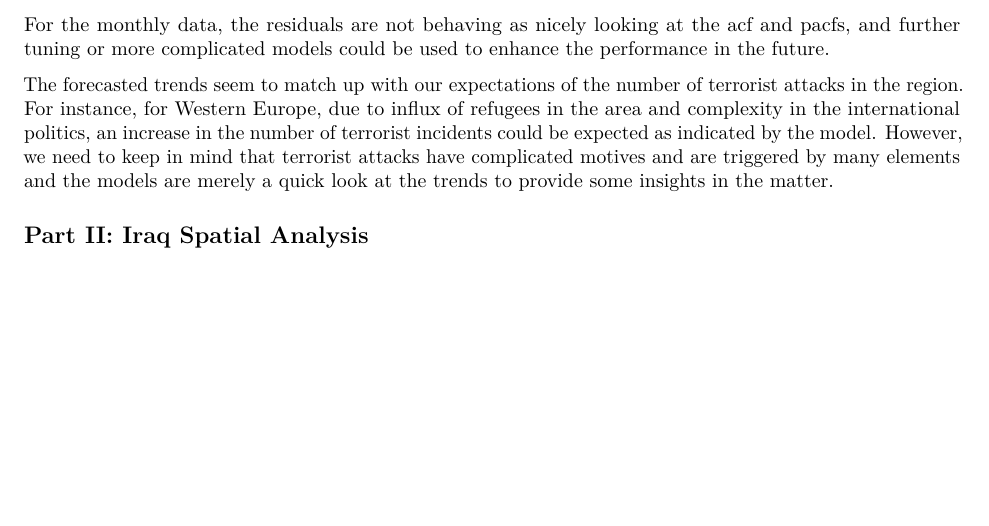
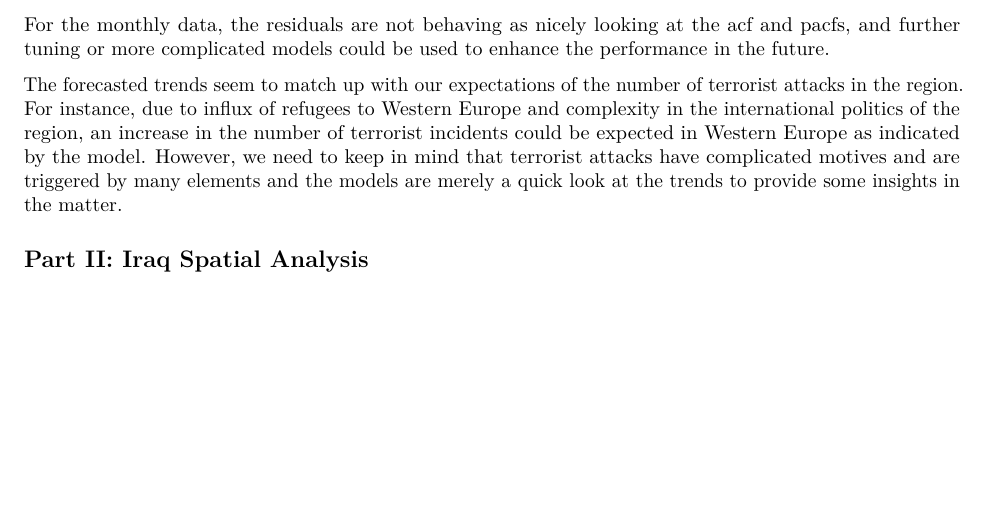
Before and after one commit to wzwangqi/STA644_Final, an R Markdown document (Report.Rmd): part of page 2 of 4, cut so that both start at the same text. Rendered offline with R 4.5, knitr and Pandoc, then LaTeX, with nearby package versions; some code elsewhere in the file could not run offline.

Commit message:
minor edits

```diff
--- a/Report.Rmd
+++ b/Report.Rmd
@@ -23,7 +23,7 @@ Looking at the plot of the original data, we can see that there is obvious drift
 
 Based on observing the ACF, PACF and periodogram, by grid searching on a small range, here we have presented the best models. For the models based on yearly data, they turn out to have relatively low AIC values and the residuals are not autocorrelated. Thus, the models are good enough for us to use for forecast. For the monthly data, the residuals are not behaving as nicely looking at the acf and pacfs, and further tuning or more complicated models could be used to enhance the performance in the future.
 
-The forecasted trends seem to match up with our expectations of the number of terrorist attacks in the region. For instance, for Western Europe, due to influx of refugees in the area and complexity in the international politics, an increase in the number of terrorist incidents could be expected as indicated by the model. However, we need to keep in mind that terrorist attacks have complicated motives and are triggered by many elements and the models are merely a quick look at the trends to provide some insights in the matter.
+The forecasted trends seem to match up with our expectations of the number of terrorist attacks in the region. For instance, due to influx of refugees to Western Europe and complexity in the international politics of the region, an increase in the number of terrorist incidents could be expected in Western Europe as indicated by the model. However, we need to keep in mind that terrorist attacks have complicated motives and are triggered by many elements and the models are merely a quick look at the trends to provide some insights in the matter.
 
 ## Part II: Iraq Spatial Analysis
 
```
